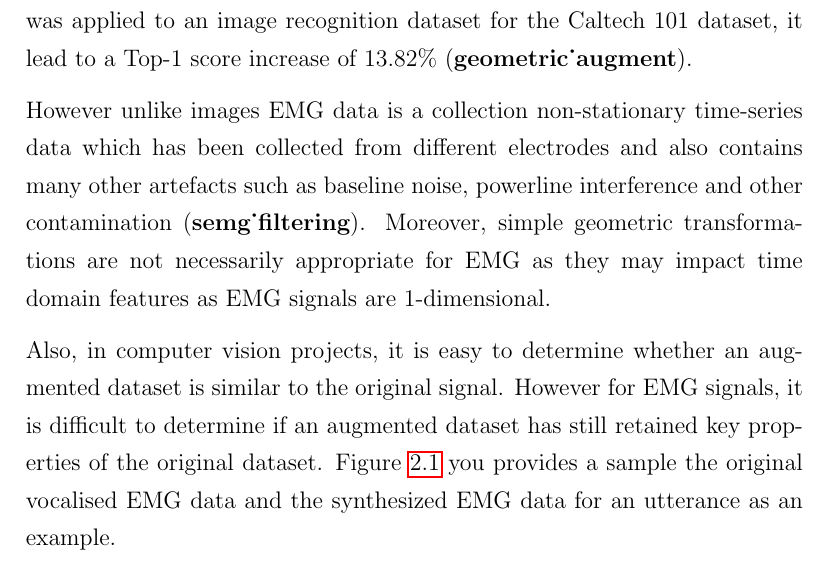
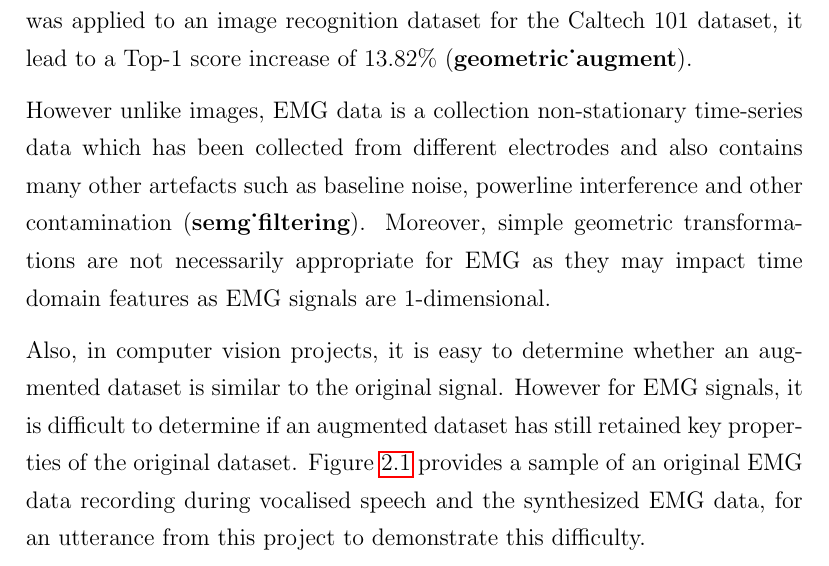
Before and after one commit to MiscellaneousStuff/uop-fyp-report, a LaTeX thesis (main.tex, which reads lit-review.tex): part of page 14 of 56, cut so that both start at the same text. Compiled offline with pdfLaTeX.

Commit message:
lit review touchpu

```diff
--- a/lit-review.tex
+++ b/lit-review.tex
@@ -65,7 +65,7 @@ when cropping was applied to an image recognition dataset for the
 Caltech 101 dataset, it lead to a Top-1 score increase of 13.82\%
 (\cite{geometric_augment}).
 
-However unlike images EMG data is a collection non-stationary
+However unlike images, EMG data is a collection non-stationary
 time-series data which has been collected from different electrodes
 and also contains many other artefacts such as baseline noise,
 powerline interference and other contamination (\cite{semg_filtering}).
@@ -77,8 +77,9 @@ Also, in computer vision projects, it is easy to determine whether
 an augmented dataset is similar to the original signal. However for EMG
 signals, it is difficult to determine if an augmented dataset has still
 retained key properties of the original dataset.
-Figure \ref{fig:real-vs-pred-emg} you provides a sample the original vocalised
-EMG data and the synthesized EMG data for an utterance as an example.
+Figure \ref{fig:real-vs-pred-emg} provides a sample of an original
+EMG data recording during vocalised speech and the synthesized EMG
+data, for an utterance from this project to demonstrate this difficulty.
 
 \begin{figure}[hbtp]
     \caption{Original vs Synthesized Vocal EMG Data from EMG Synthesis Approach}
```
Also changed, not shown: main.pdf.
